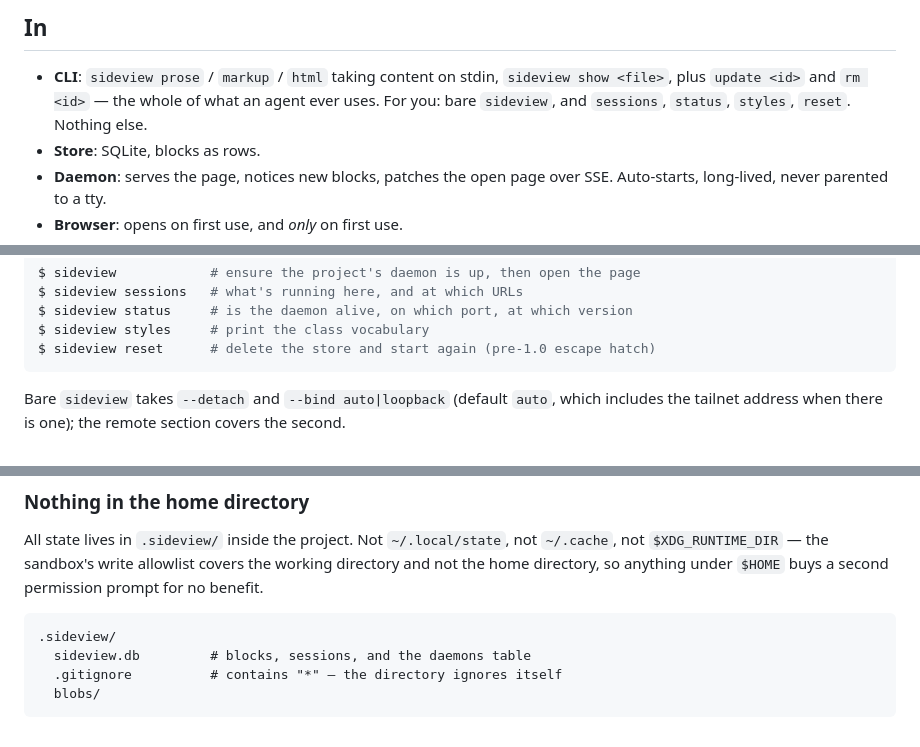
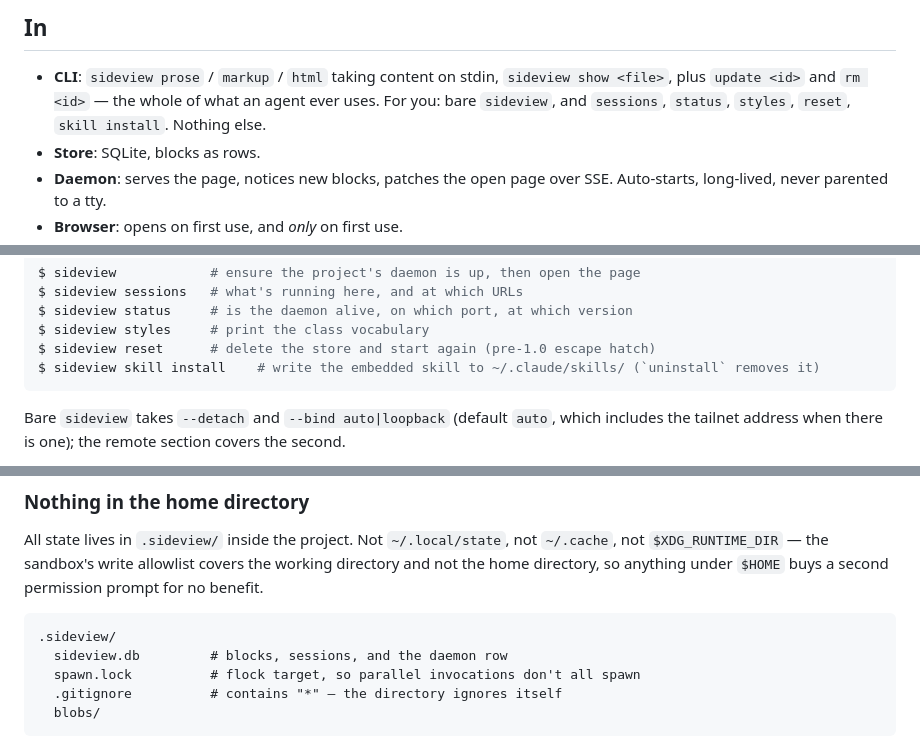
Before and after one commit to kindly/sideview, a Markdown page: V0.md, 3 parts joined by grey strips. Rendered like a GitHub page.

````diff
--- a/V0.md
+++ b/V0.md
@@ -14,7 +14,7 @@ and you see the first block in a second instead of the whole document in a minut
 
 - **CLI**: `sideview prose` / `markup` / `html` taking content on stdin, `sideview show <file>`,
   plus `update <id>` and `rm <id>` — the whole of what an agent ever uses. For you: bare
-  `sideview`, and `sessions`, `status`, `styles`, `reset`. Nothing else.
+  `sideview`, and `sessions`, `status`, `styles`, `reset`, `skill install`. Nothing else.
 - **Store**: SQLite, blocks as rows.
 - **Daemon**: serves the page, notices new blocks, patches the open page over SSE. Auto-starts,
   long-lived, never parented to a tty.
@@ -39,6 +39,7 @@ $ sideview sessions   # what's running here, and at which URLs
 $ sideview status     # is the daemon alive, on which port, at which version
 $ sideview styles     # print the class vocabulary
 $ sideview reset      # delete the store and start again (pre-1.0 escape hatch)
+$ sideview skill install    # write the embedded skill to ~/.claude/skills/ (`uninstall` removes it)
 ```
 
 Bare `sideview` takes `--detach` and `--bind auto|loopback` (default `auto`, which includes the
@@ -585,7 +642,8 @@ directory, so anything under `$HOME` buys a second permission prompt for no bene
 
 ```
 .sideview/
-  sideview.db         # blocks, sessions, and the daemons table
+  sideview.db         # blocks, sessions, and the daemon row
+  spawn.lock          # flock target, so parallel invocations don't all spawn
   .gitignore          # contains "*" — the directory ignores itself
   blobs/
 ```
````
Also changed, not shown: other parts of V0.md (+62 -6 lines), DESIGN.md (+4 -0 lines).
